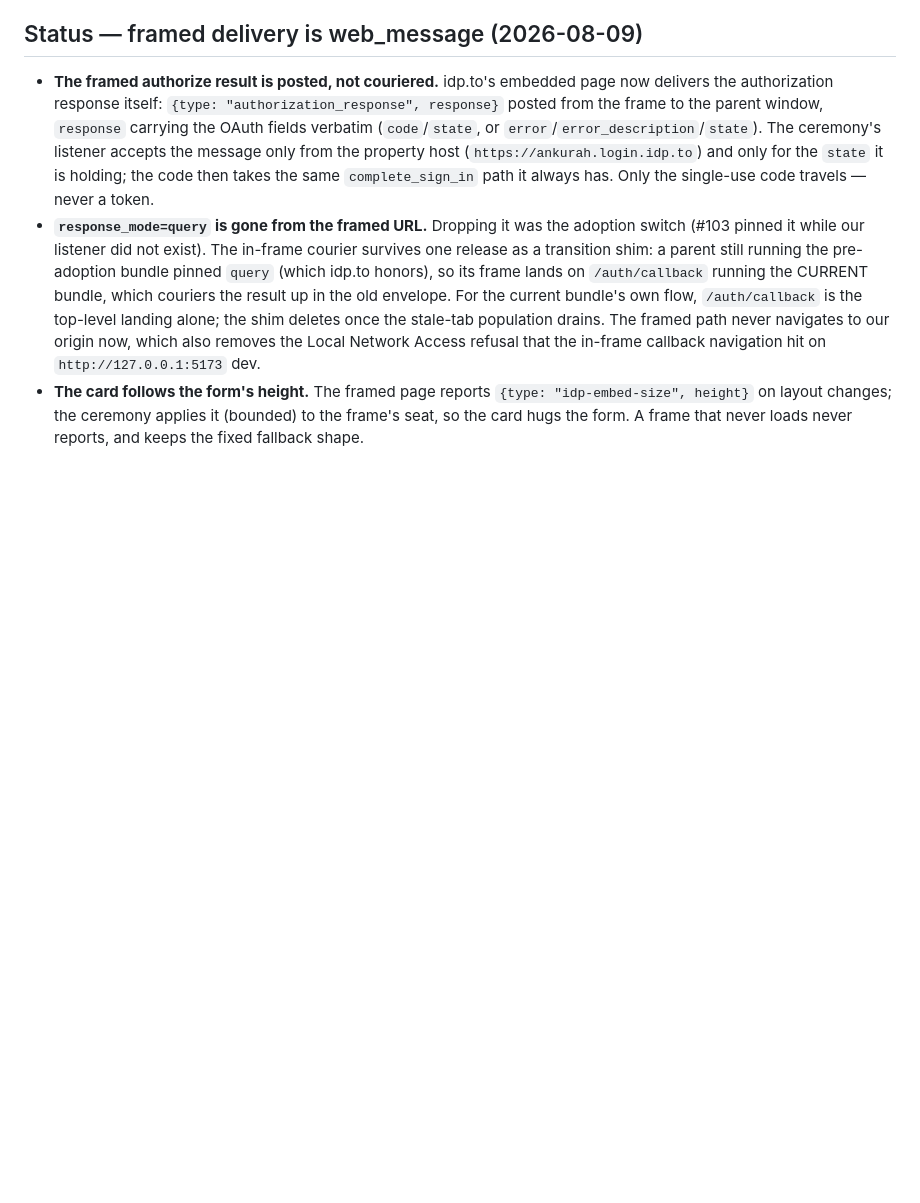
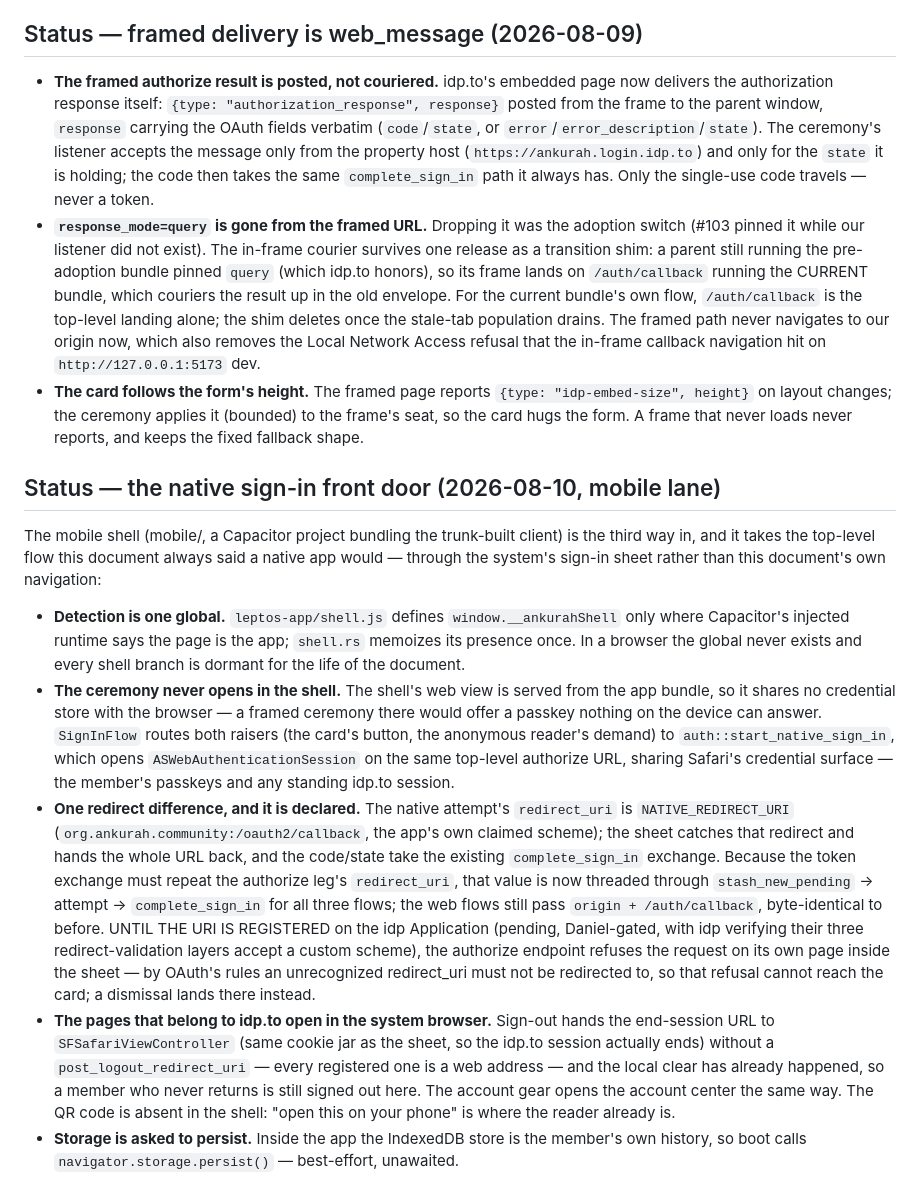
Before and after one commit to ankurah/community, a Markdown page: docs/auth.md, the part around the change. Drawn GitHub-style; blank space fills up the shorter version.

Commit message:
docs: auth.md records the native sign-in front door
The module doc in auth.rs already says three ways in; this file said two.
The new section states the shell's flow in this document's own order —
detection, the ceremony's absence, the one redirect difference and its
pending registration, the system-browser pages, storage persistence — so
the file stays the one current account of the auth surface.

```diff
--- a/docs/auth.md
+++ b/docs/auth.md
@@ -346,3 +346,49 @@ generation) and rides its own pin bump.
   `{type: "idp-embed-size", height}` on layout changes; the ceremony applies
   it (bounded) to the frame's seat, so the card hugs the form. A frame that
   never loads never reports, and keeps the fixed fallback shape.
+
+## Status — the native sign-in front door (2026-08-10, mobile lane)
+
+The mobile shell (mobile/, a Capacitor project bundling the trunk-built
+client) is the third way in, and it takes the top-level flow this document
+always said a native app would — through the system's sign-in sheet rather
+than this document's own navigation:
+
+- **Detection is one global.** `leptos-app/shell.js` defines
+  `window.__ankurahShell` only where Capacitor's injected runtime says the
+  page is the app; `shell.rs` memoizes its presence once. In a browser the
+  global never exists and every shell branch is dormant for the life of the
+  document.
+- **The ceremony never opens in the shell.** The shell's web view is served
+  from the app bundle, so it shares no credential store with the browser — a
+  framed ceremony there would offer a passkey nothing on the device can
+  answer. `SignInFlow` routes both raisers (the card's button, the anonymous
+  reader's demand) to `auth::start_native_sign_in`, which opens
+  `ASWebAuthenticationSession` on the same top-level authorize URL,
+  sharing Safari's credential surface — the member's passkeys and any
+  standing idp.to session.
+- **One redirect difference, and it is declared.** The native attempt's
+  `redirect_uri` is `NATIVE_REDIRECT_URI`
+  (`org.ankurah.community:/oauth2/callback`, the app's own claimed scheme);
+  the sheet catches that redirect and hands the whole URL back, and the
+  code/state take the existing `complete_sign_in` exchange. Because the
+  token exchange must repeat the authorize leg's `redirect_uri`, that value
+  is now threaded through `stash_new_pending` → attempt → `complete_sign_in`
+  for all three flows; the web flows still pass `origin + /auth/callback`,
+  byte-identical to before. UNTIL THE URI IS REGISTERED on the idp
+  Application (pending, Daniel-gated, with idp verifying their three
+  redirect-validation layers accept a custom scheme), the authorize endpoint
+  refuses the request on its own page inside the sheet — by OAuth's rules an
+  unrecognized redirect_uri must not be redirected to, so that refusal
+  cannot reach the card; a dismissal lands there instead.
+- **The pages that belong to idp.to open in the system browser.** Sign-out
+  hands the end-session URL to `SFSafariViewController` (same cookie jar as
+  the sheet, so the idp.to session actually ends) without a
+  `post_logout_redirect_uri` — every registered one is a web address — and
+  the local clear has already happened, so a member who never returns is
+  still signed out here. The account gear opens the account center the same
+  way. The QR code is absent in the shell: "open this on your phone" is
+  where the reader already is.
+- **Storage is asked to persist.** Inside the app the IndexedDB store is the
+  member's own history, so boot calls `navigator.storage.persist()` —
+  best-effort, unawaited.
```
